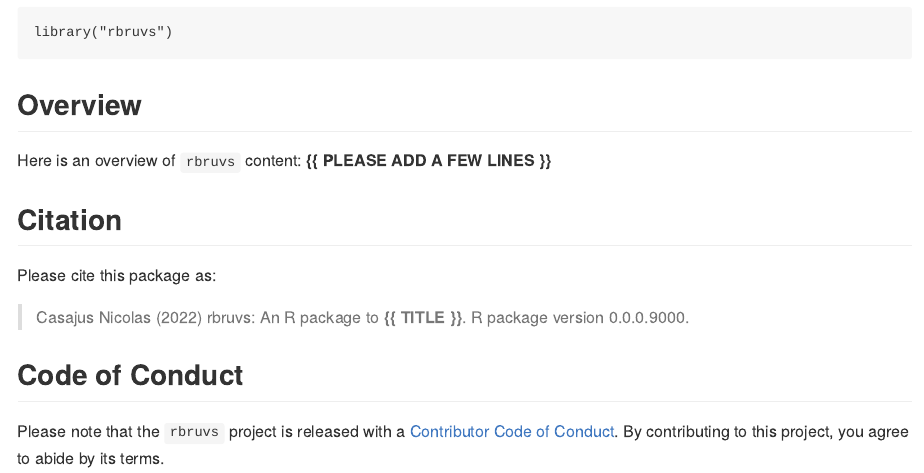
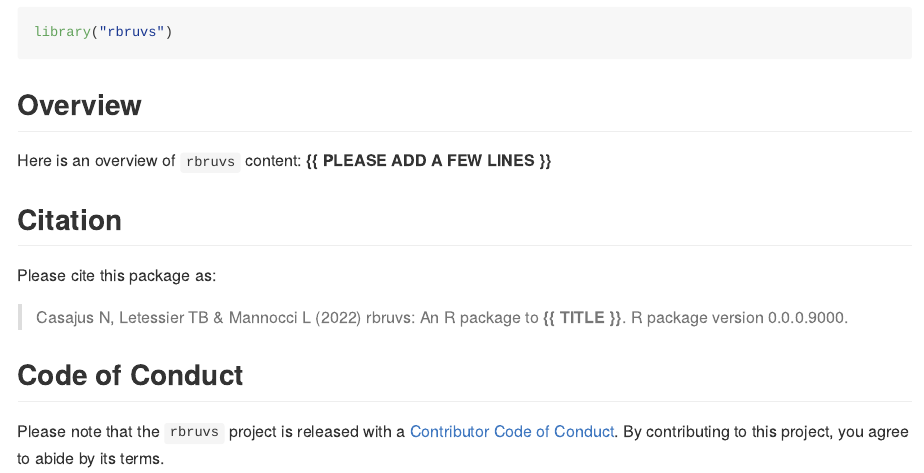
Before and after one commit to FRBCesab/rbruvs, an R Markdown document (README.Rmd): the page in a window 1100 px wide, from 390 px down. The pictures show the output file README.md that the author committed with the source, drawn offline in the style of GitHub; badge pictures from the web are left out.

Commit message:
Update authors

```diff
--- a/README.Rmd
+++ b/README.Rmd
@@ -61,7 +61,7 @@ Here is an overview of `rbruvs` content: **{{ PLEASE ADD A FEW LINES }}**
 
 Please cite this package as:
 
-> Casajus Nicolas (`r format(Sys.Date(), "%Y")`) rbruvs: An R
+> Casajus N, Letessier TB & Mannocci L (`r format(Sys.Date(), "%Y")`) rbruvs: An R
 package to **{{ TITLE }}**. R package version 0.0.0.9000.
 
 
```
Also changed, not shown: README.md, 3 other files.
